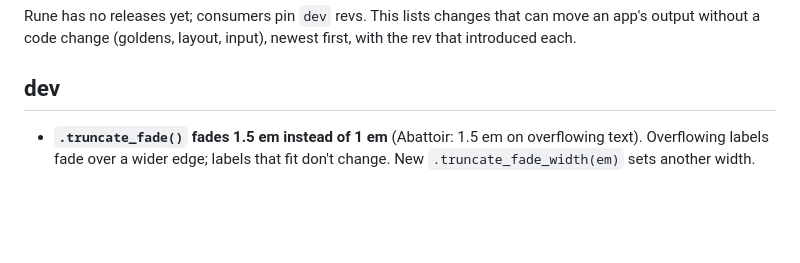
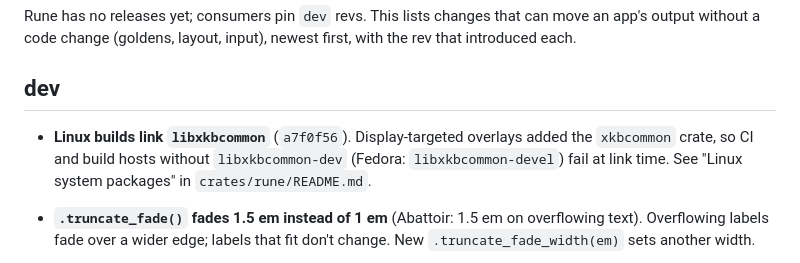
Before and after one commit to ImBIOS/rune, a Markdown page: CHANGELOG.md, the part around the change. Drawn GitHub-style; blank space fills up the shorter version.

```diff
--- a/CHANGELOG.md
+++ b/CHANGELOG.md
@@ -5,6 +5,9 @@ without a code change (goldens, layout, input), newest first, with the rev that
 
 ## dev
 
+- **Linux builds link `libxkbcommon`** (`a7f0f56`). Display-targeted overlays added the `xkbcommon`
+  crate, so CI and build hosts without `libxkbcommon-dev` (Fedora: `libxkbcommon-devel`) fail at
+  link time. See "Linux system packages" in `crates/rune/README.md`.
 - **`.truncate_fade()` fades 1.5 em instead of 1 em** (Abattoir: 1.5 em on overflowing text).
   Overflowing labels fade over a wider edge; labels that fit don't change. New
   `.truncate_fade_width(em)` sets another width.
```
Also changed, not shown: crates/rune/README.md (+10 -0 lines).
